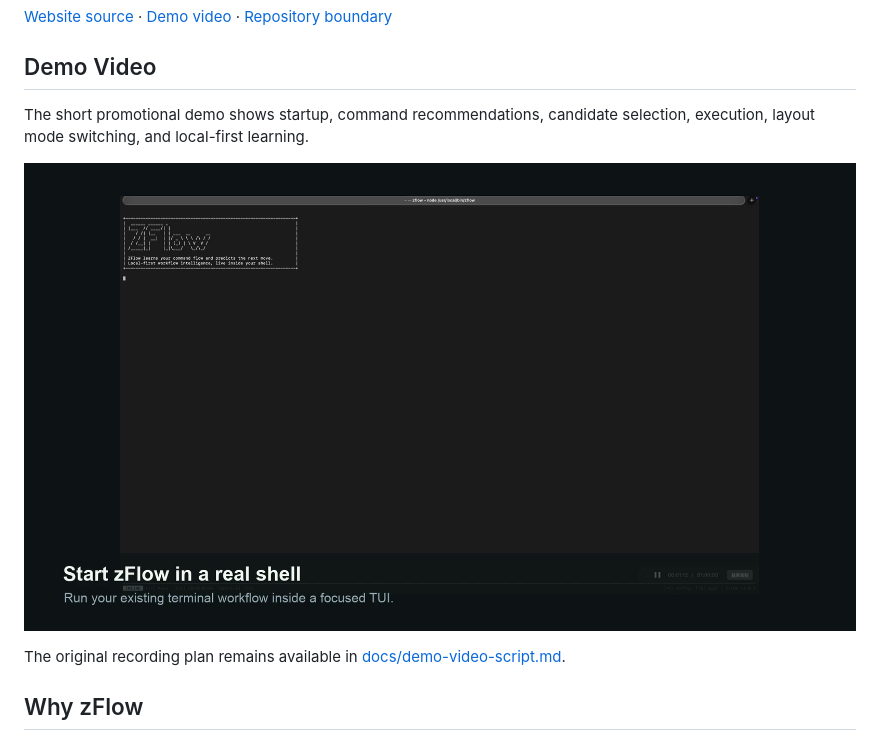
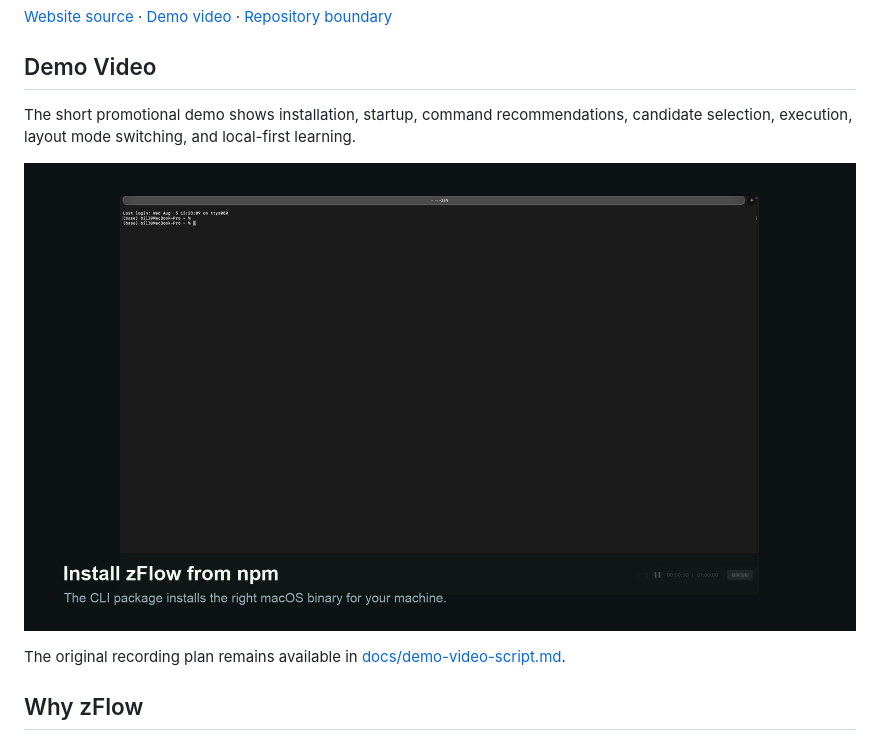
Before and after one commit to projectersMan/zflow, a Markdown page: README.md, the part around the change. Drawn GitHub-style; pictures changed too: assets/zflow-demo-poster.jpg.

Commit message:
Include install flow in promo video

```diff
--- a/README.md
+++ b/README.md
@@ -8,7 +8,7 @@ zFlow is a local-first terminal assistant for your real shell. It runs inside a
 
 ## Demo Video
 
-The short promotional demo shows startup, command recommendations, candidate selection, execution, layout mode switching, and local-first learning.
+The short promotional demo shows installation, startup, command recommendations, candidate selection, execution, layout mode switching, and local-first learning.
 
 [![zFlow promotional demo video](assets/zflow-demo-poster.jpg)](assets/zflow-demo-promo.mp4)
 
```
Also changed, not shown: 1 other file.
